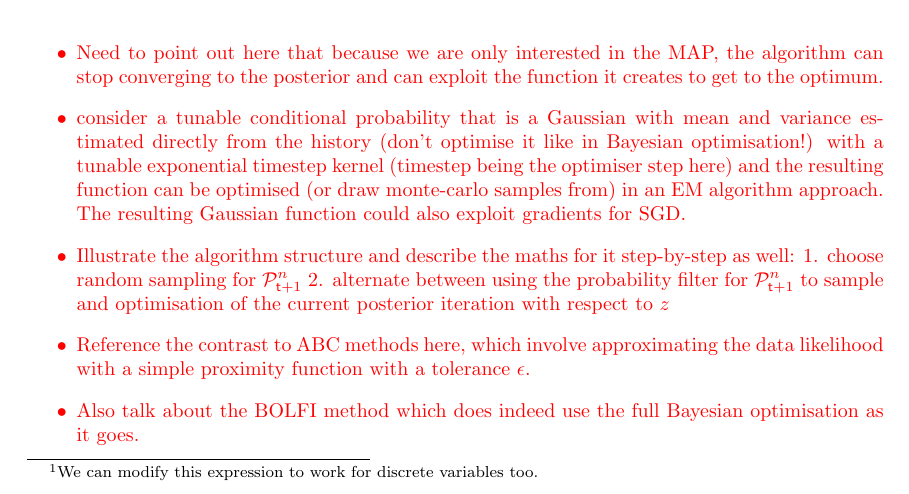
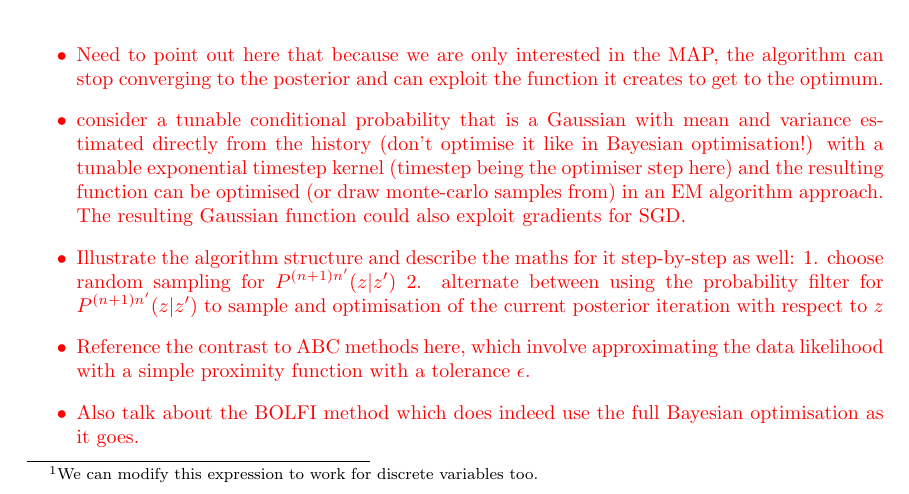
Before and after one commit to umbralcalc/worlds-of-observation, a LaTeX thesis (book.tex, which reads generalised_map_inference/chapter.tex): part of page 47 of 96, cut so that both start at the same text. Compiled offline with pdfLaTeX.

Commit message:
updated notes

```diff
--- a/generalised_map_inference/chapter.tex
+++ b/generalised_map_inference/chapter.tex
@@ -66,7 +66,7 @@ At this point, readers may recognize that Eq.~(\ref{eq:posterior-process}) has t
 \textcolor{red}{\begin{itemize}
 \item{Need to point out here that because we are only interested in the MAP, the algorithm can stop converging to the posterior and can exploit the function it creates to get to the optimum.}
 \item{consider a tunable conditional probability that is a Gaussian with mean and variance estimated directly from the history (don't optimise it like in Bayesian optimisation!) with a tunable exponential timestep kernel (timestep being the optimiser step here) and the resulting function can be optimised (or draw monte-carlo samples from) in an EM algorithm approach. The resulting Gaussian function could also exploit gradients for SGD.}
-\item{Illustrate the algorithm structure and describe the maths for it step-by-step as well: 1. choose random sampling for ${\cal P}^{n}_{{\sf t}+1}$ 2. alternate between using the probability filter for ${\cal P}^{n}_{{\sf t}+1}$ to sample and optimisation of the current posterior iteration with respect to $z$}
+\item{Illustrate the algorithm structure and describe the maths for it step-by-step as well: 1. choose random sampling for $P^{(n+1)n'}(z\vert z')$ 2. alternate between using the probability filter for $P^{(n+1)n'}(z\vert z')$ to sample and optimisation of the current posterior iteration with respect to $z$}
 \item{Reference the contrast to ABC methods here, which involve approximating the data likelihood with a simple proximity function with a tolerance $\epsilon$.}
 \item{Also talk about the BOLFI method which does indeed use the full Bayesian optimisation as it goes.}
 \item{Programming steps for this chapter: need to write a new OptimisationAlgorithm which implements this algorithm --- the rest should just be config}
```
